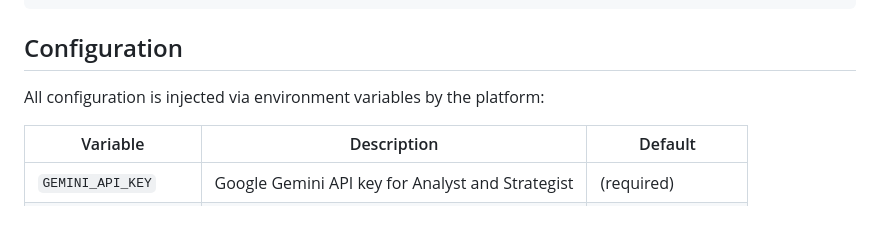
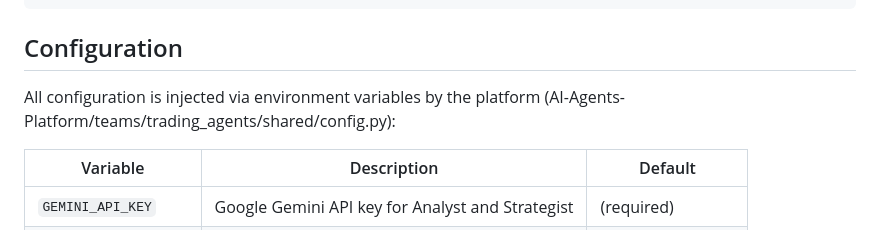
Before and after one commit to ralphsawaya/AI-Agents-Platform, a Markdown page: teams/trading_agents/README.md, the part around the change. Rendered like a GitHub page.

```diff
--- a/teams/trading_agents/README.md
+++ b/teams/trading_agents/README.md
@@ -182,7 +182,7 @@ trading_agents/
 
 ## Configuration
 
-All configuration is injected via environment variables by the platform:
+All configuration is injected via environment variables by the platform (AI-Agents-Platform/teams/trading_agents/shared/config.py):
 
 | Variable | Description | Default |
 |----------|-------------|---------|
```
